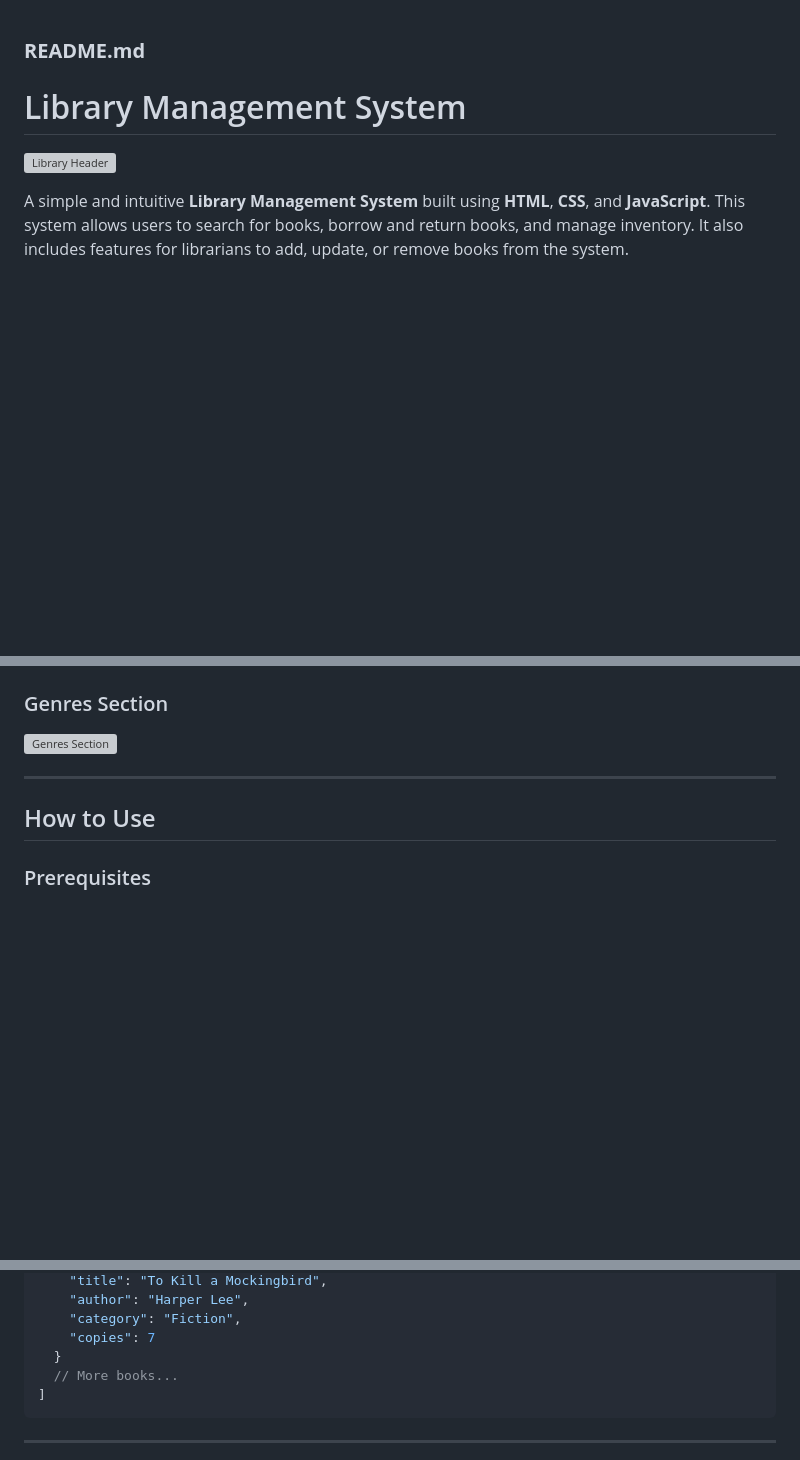
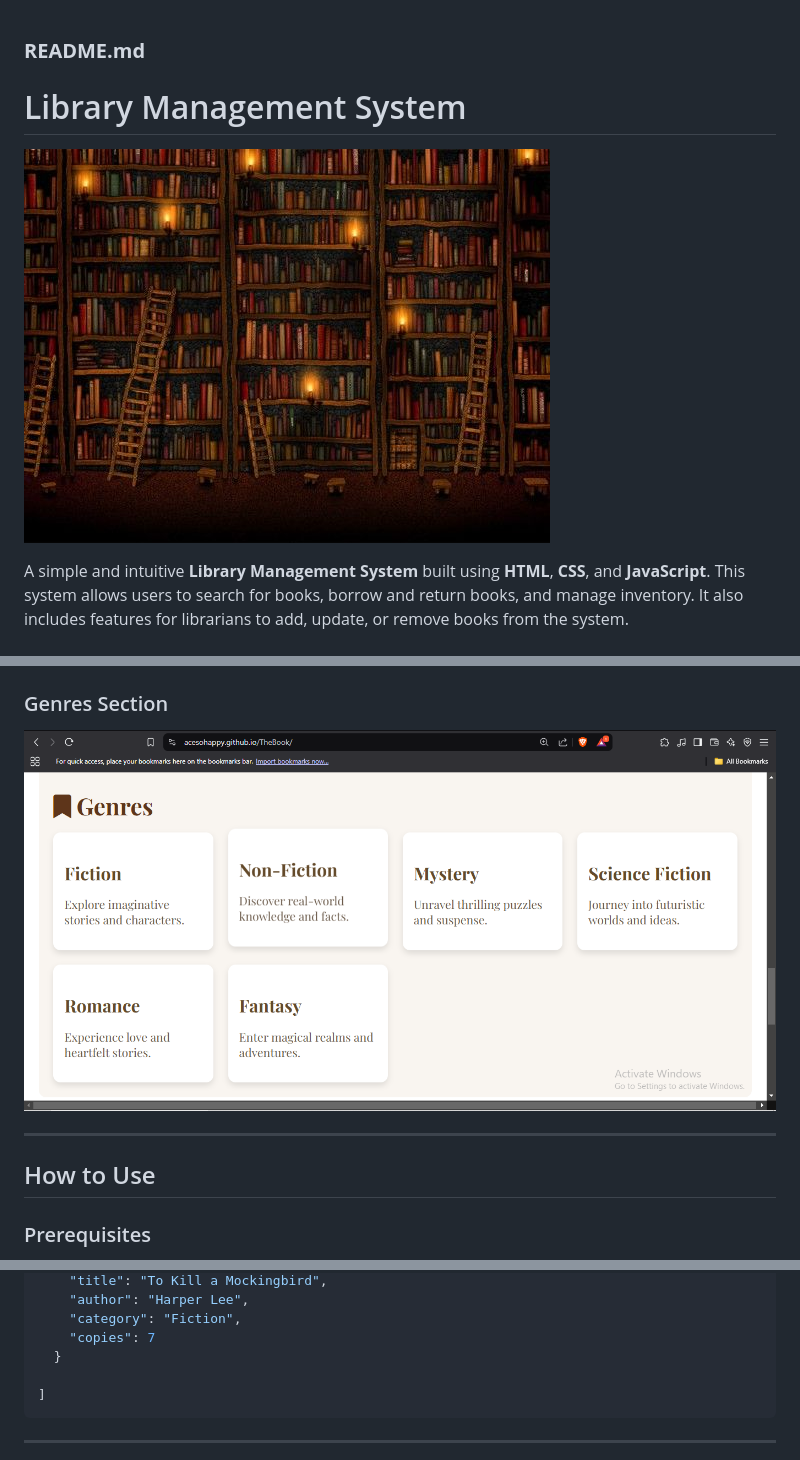
Before and after one commit to Acesohappy/TheBook, a Markdown page: README.md, 3 parts joined by grey strips. GitHub-like rendering; blank space fills up the shorter version; grey boxes are pictures that could not be loaded.

````diff
--- a/README.md
+++ b/README.md
@@ -1,9 +1,8 @@
 ### **README.md**
-
 
 # Library Management System
 
-![Library Header](/images/library-picture.jpeg)
+![Library Header](/images/library%20picture.jpeg)
 
 A simple and intuitive **Library Management System** built using **HTML**, **CSS**, and **JavaScript**. This system allows users to search for books, borrow and return books, and manage inventory. It also includes features for librarians to add, update, or remove books from the system.
 
@@ -54,6 +53,6 @@ A simple and intuitive **Library Management System** built using **HTML**, **CSS
 
 ### Genres Section
-![Genres Section](/screenshots/Genres.PNG)
+![Genres Section](/screenshots/genressection.PNG)
 
 ---
 
@@ -125,7 +124,7 @@ The `books.json` file contains the list of books with the following structure:
     "category": "Fiction",
     "copies": 7
   }
-  // More books...
+
 ]
 ```
 
````
Also changed, not shown: other parts of README.md (+2 -2 lines).
